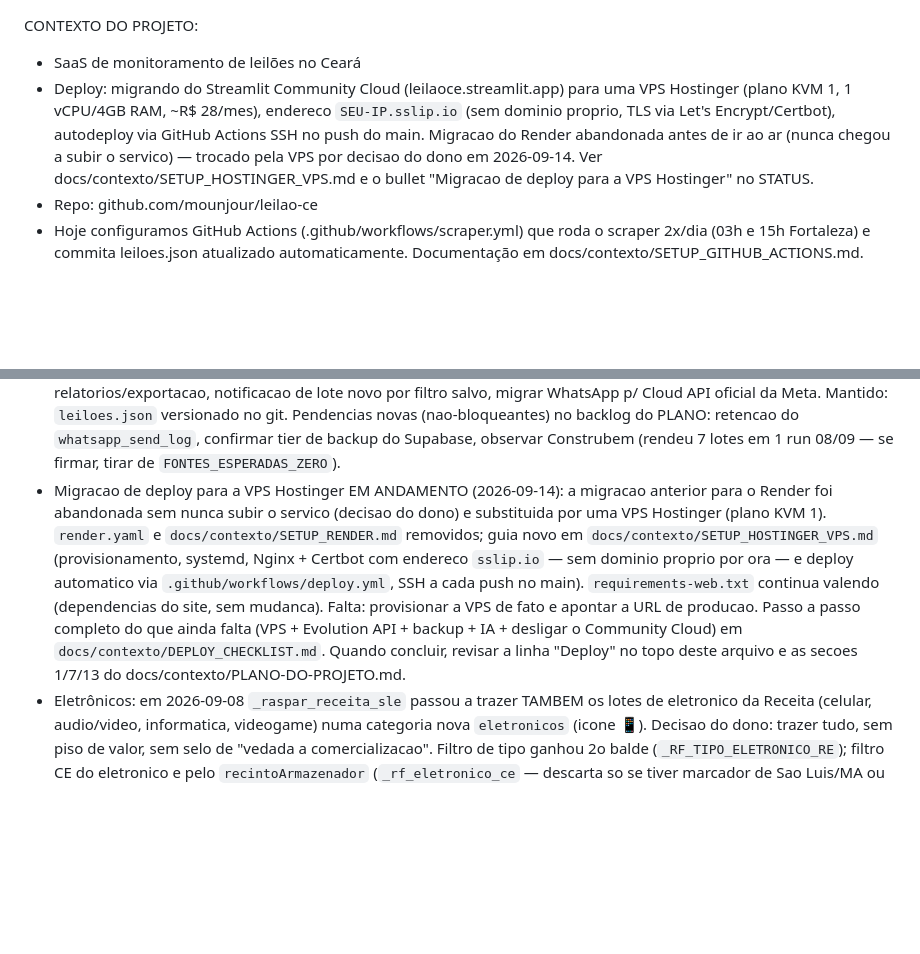
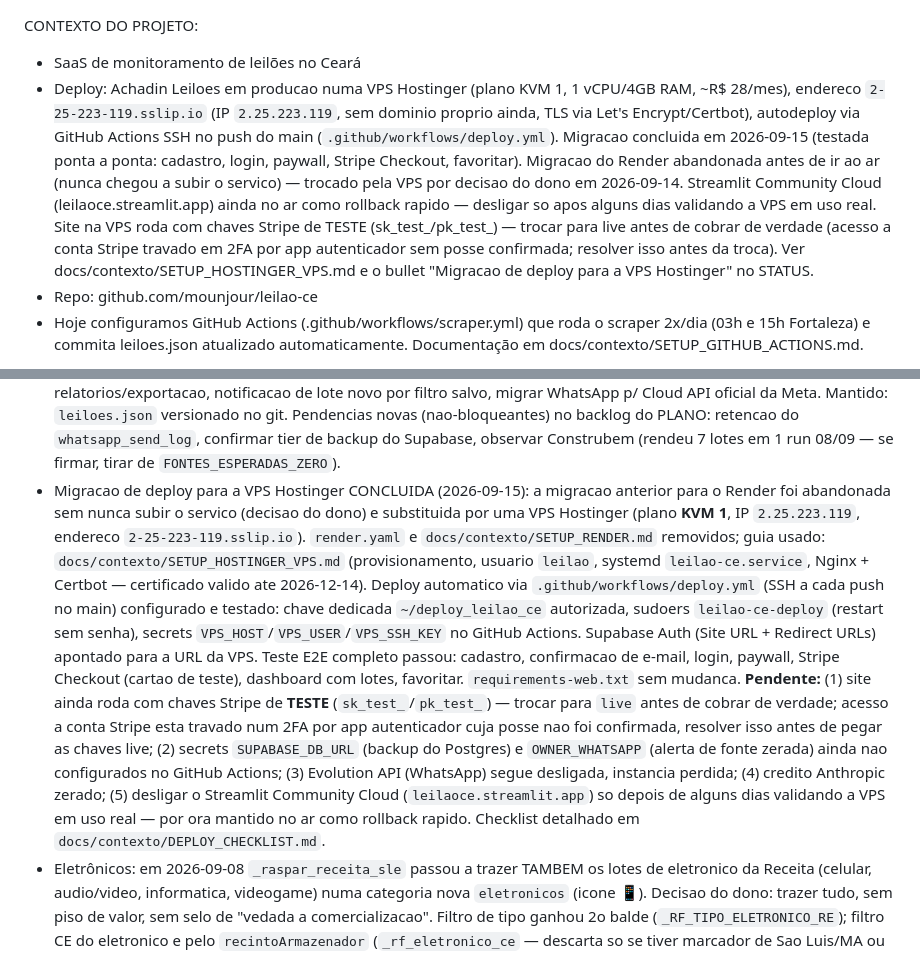
Before and after one commit to mounjour/leilao-ce, a Markdown page: CLAUDE.md, 2 parts joined by grey strips. Rendered like a GitHub page; blank space fills up the shorter version.

```diff
--- a/CLAUDE.md
+++ b/CLAUDE.md
@@ -1,6 +1,6 @@
 CONTEXTO DO PROJETO:
 - SaaS de monitoramento de leilões no Ceará
-- Deploy: migrando do Streamlit Community Cloud (leilaoce.streamlit.app) para uma VPS Hostinger (plano KVM 1, 1 vCPU/4GB RAM, ~R$ 28/mes), endereco `SEU-IP.sslip.io` (sem dominio proprio, TLS via Let's Encrypt/Certbot), autodeploy via GitHub Actions SSH no push do main. Migracao do Render abandonada antes de ir ao ar (nunca chegou a subir o servico) — trocado pela VPS por decisao do dono em 2026-09-14. Ver docs/contexto/SETUP_HOSTINGER_VPS.md e o bullet "Migracao de deploy para a VPS Hostinger" no STATUS.
+- Deploy: Achadin Leiloes em producao numa VPS Hostinger (plano KVM 1, 1 vCPU/4GB RAM, ~R$ 28/mes), endereco `2-25-223-119.sslip.io` (IP `2.25.223.119`, sem dominio proprio ainda, TLS via Let's Encrypt/Certbot), autodeploy via GitHub Actions SSH no push do main (`.github/workflows/deploy.yml`). Migracao concluida em 2026-09-15 (testada ponta a ponta: cadastro, login, paywall, Stripe Checkout, favoritar). Migracao do Render abandonada antes de ir ao ar (nunca chegou a subir o servico) — trocado pela VPS por decisao do dono em 2026-09-14. Streamlit Community Cloud (leilaoce.streamlit.app) ainda no ar como rollback rapido — desligar so apos alguns dias validando a VPS em uso real. Site na VPS roda com chaves Stripe de TESTE (sk_test_/pk_test_) — trocar para live antes de cobrar de verdade (acesso a conta Stripe travado em 2FA por app autenticador sem posse confirmada; resolver isso antes da troca). Ver docs/contexto/SETUP_HOSTINGER_VPS.md e o bullet "Migracao de deploy para a VPS Hostinger" no STATUS.
 - Repo: github.com/mounjour/leilao-ce
 - Hoje configuramos GitHub Actions (.github/workflows/scraper.yml) que roda o scraper 2x/dia (03h e 15h Fortaleza) e commita leiloes.json atualizado automaticamente. Documentação em docs/contexto/SETUP_GITHUB_ACTIONS.md.
 
@@ -88,19 +88,31 @@ STATUS (atualizado 2026-09-16):
   (nao-bloqueantes) no backlog do PLANO: retencao do `whatsapp_send_log`,
   confirmar tier de backup do Supabase, observar Construbem (rendeu 7 lotes em 1
   run 08/09 — se firmar, tirar de `FONTES_ESPERADAS_ZERO`).
-- Migracao de deploy para a VPS Hostinger EM ANDAMENTO (2026-09-14): a
-  migracao anterior para o Render foi abandonada sem nunca subir o servico
-  (decisao do dono) e substituida por uma VPS Hostinger (plano KVM 1).
-  `render.yaml` e `docs/contexto/SETUP_RENDER.md` removidos; guia novo em
-  `docs/contexto/SETUP_HOSTINGER_VPS.md` (provisionamento, systemd, Nginx +
-  Certbot com endereco `sslip.io` — sem dominio proprio por ora — e deploy
-  automatico via `.github/workflows/deploy.yml`, SSH a cada push no main).
-  `requirements-web.txt` continua valendo (dependencias do site, sem mudanca).
-  Falta: provisionar a VPS de fato e apontar a URL de producao. Passo a passo
-  completo do que ainda falta (VPS + Evolution API + backup + IA + desligar o
-  Community Cloud) em `docs/contexto/DEPLOY_CHECKLIST.md`. Quando concluir,
-  revisar a linha "Deploy" no topo deste arquivo e as secoes 1/7/13 do
-  docs/contexto/PLANO-DO-PROJETO.md.
+- Migracao de deploy para a VPS Hostinger CONCLUIDA (2026-09-15): a migracao
+  anterior para o Render foi abandonada sem nunca subir o servico (decisao do
+  dono) e substituida por uma VPS Hostinger (plano **KVM 1**, IP
+  `2.25.223.119`, endereco `2-25-223-119.sslip.io`). `render.yaml` e
+  `docs/contexto/SETUP_RENDER.md` removidos; guia usado:
+  `docs/contexto/SETUP_HOSTINGER_VPS.md` (provisionamento, usuario `leilao`,
+  systemd `leilao-ce.service`, Nginx + Certbot — certificado valido ate
+  2026-12-14). Deploy automatico via `.github/workflows/deploy.yml` (SSH a
+  cada push no main) configurado e testado: chave dedicada
+  `~/deploy_leilao_ce` autorizada, sudoers `leilao-ce-deploy` (restart sem
+  senha), secrets `VPS_HOST`/`VPS_USER`/`VPS_SSH_KEY` no GitHub Actions.
+  Supabase Auth (Site URL + Redirect URLs) apontado para a URL da VPS. Teste
+  E2E completo passou: cadastro, confirmacao de e-mail, login, paywall,
+  Stripe Checkout (cartao de teste), dashboard com lotes, favoritar.
+  `requirements-web.txt` sem mudanca. **Pendente:** (1) site ainda roda com
+  chaves Stripe de **TESTE** (`sk_test_`/`pk_test_`) — trocar para `live`
+  antes de cobrar de verdade; acesso a conta Stripe esta travado num 2FA por
+  app autenticador cuja posse nao foi confirmada, resolver isso antes de
+  pegar as chaves live; (2) secrets `SUPABASE_DB_URL` (backup do Postgres) e
+  `OWNER_WHATSAPP` (alerta de fonte zerada) ainda nao configurados no GitHub
+  Actions; (3) Evolution API (WhatsApp) segue desligada, instancia perdida;
+  (4) credito Anthropic zerado; (5) desligar o Streamlit Community Cloud
+  (`leilaoce.streamlit.app`) so depois de alguns dias validando a VPS em uso
+  real — por ora mantido no ar como rollback rapido. Checklist detalhado em
+  `docs/contexto/DEPLOY_CHECKLIST.md`.
 - Eletrônicos: em 2026-09-08 `_raspar_receita_sle` passou a trazer TAMBEM os
   lotes de eletronico da Receita (celular, audio/video, informatica,
   videogame) numa categoria nova `eletronicos` (icone 📱). Decisao do dono:
```
Also changed, not shown: docs/contexto/DEPLOY_CHECKLIST.md (+32 -31 lines), docs/contexto/PLANO-DO-PROJETO.md (+35 -28 lines).
